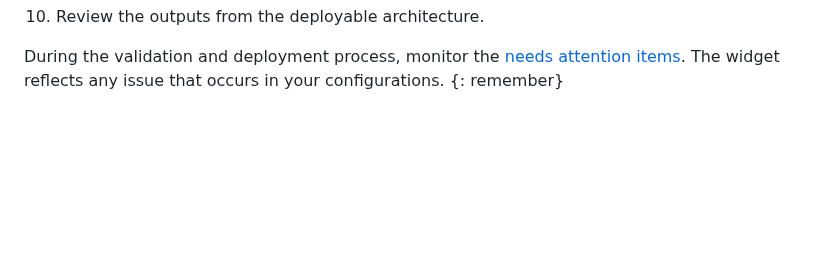
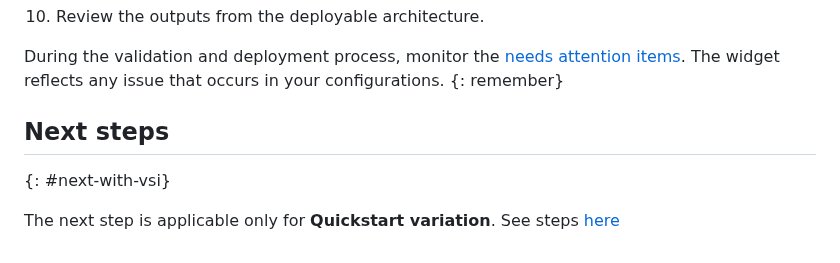
Before and after one commit to ibm-cloud-docs/powervs-vpc, a Markdown page: deploying.md, the part around the change. GitHub-like rendering; blank space fills up the shorter version.

Commit message:
docs: qs next steps

```diff
--- a/deploying.md
+++ b/deploying.md
@@ -57,3 +57,8 @@ To deploy a Power Virtual Server with VPC landing zone deployable architecture t
 
 During the validation and deployment process, monitor the [needs attention items](/docs/secure-enterprise?topic=secure-enterprise-needs-attention-projects). The widget reflects any issue that occurs in your configurations.
 {: remember}
+
+## Next steps
+{: #next-with-vsi}
+
+The next step is applicable only for **Quickstart variation**. See steps [here](/docs/powervs-vpc?topic=powervs-vpc-solution-quickstart-next-steps)
```
Also changed, not shown: quickstart-next-steps.md (added, +80 -0 lines), images/projects-outputs.png (added), 1 other file.
